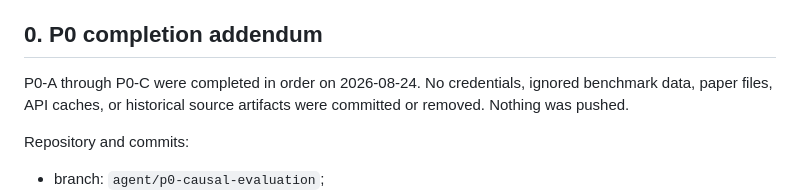
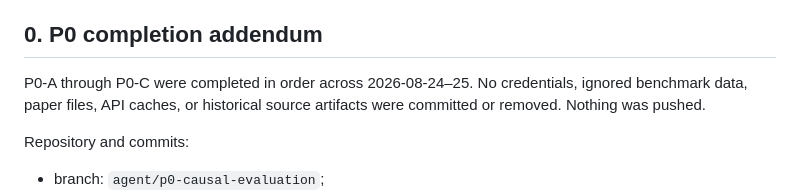
Before and after one commit to rudykon/Where_Papers_Go, a Markdown page: HANDOFF.md, the part around one of its changes. Rendered like a GitHub page.

Commit message:
Correct P0 handoff completion date

```diff
--- a/HANDOFF.md
+++ b/HANDOFF.md
@@ -8,7 +8,7 @@
 
 ## 0. P0 completion addendum
 
-P0-A through P0-C were completed in order on 2026-08-24. No credentials,
+P0-A through P0-C were completed in order across 2026-08-24–25. No credentials,
 ignored benchmark data, paper files, API caches, or historical source artifacts
 were committed or removed. Nothing was pushed.
 
```
Also changed, not shown: other parts of HANDOFF.md (+1 -1 lines).
